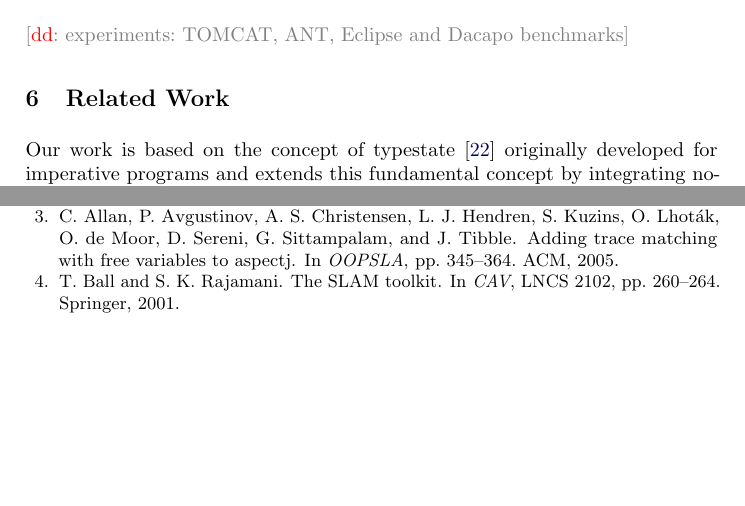
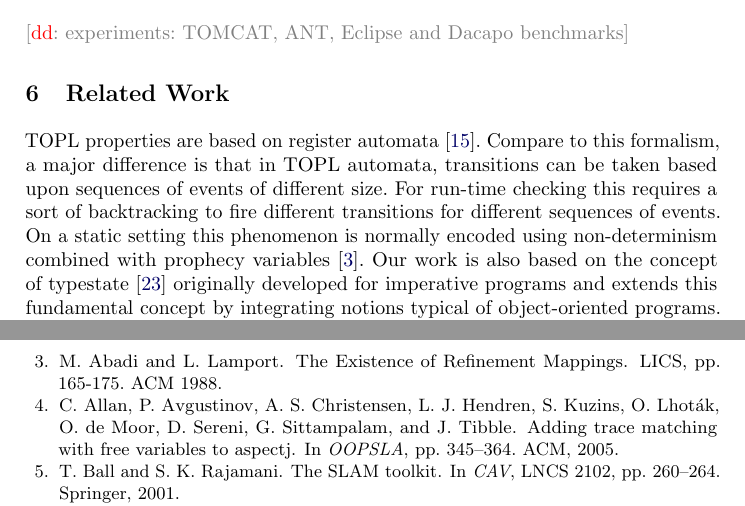
Before and after one commit to rgrig/papers, a LaTeX thesis (safety/cav2012.tex): two parts of pages 13 and 14 of 15 before the commit and two parts of pages 13 and 15 of 15 after it, joined at a grey line, cut so that both start at the same text, the shorter picture padded with empty space. Compiled offline with pdfLaTeX.

Commit message:
more related work

```diff
--- a/safety/cav2012.tex
+++ b/safety/cav2012.tex
@@ -836,7 +836,9 @@ if we were to decide at {\tt a[r.nextInt(n)].next()} whether an exception needs
 
 % >>>
 \section{Related Work}\label{sec:related} %<<<
-Our work is based on the concept of typestate~\cite{strom1986} originally developed for imperative programs and extends this fundamental concept by integrating notions typical of object-oriented programs.
+\TPL \ properties are based on register automata~\cite{DBLP:journals/tocl/DemriL09}. Compare to this formalism, a major difference is that in \TPL \ automata, transitions can be taken based upon sequences of events of different size. For run-time checking this requires a sort of backtracking to fire different transitions for different  sequences of events. On a static setting this phenomenon is normally encoded using non-determinism combined with prophecy variables~\cite{AL88}.
+%
+Our work is also based on the concept of typestate~\cite{strom1986} originally developed for imperative programs and extends this fundamental concept by integrating notions typical of object-oriented programs.
 We are certainly not the first in doing this: there are several extensions of typestate to object-oriented programming in the literature.
 A modular static verification method for typestate protocols is introduces in~\cite{dblp:conf/oopsla/bierhoffa07}.
 The specification method is based on linear logic and relations among objects in the protocol are monitored by a tailored system of permissions.
@@ -895,6 +897,11 @@ Finally, we intend to develop a tailored bi-abduction inference technology~\cite
 
 \bibitem{jml}
 \url{http://www.eecs.ucf.edu/~leavens/JML}.
+
+\bibitem{AL88}
+M.~Abadi and L.~Lamport.
+\newblock The Existence of Refinement Mappings.
+\newblock LICS, pp. 165-175. ACM 1988.
 
 \bibitem{DBLP:conf/oopsla/AllanACHKLMSST05}
 C.~Allan, P.~Avgustinov, A.~S.~Christensen, L.~J.~Hendren,
```
Also changed, not shown: safety/cav2012.tex (4 more changed lines).
